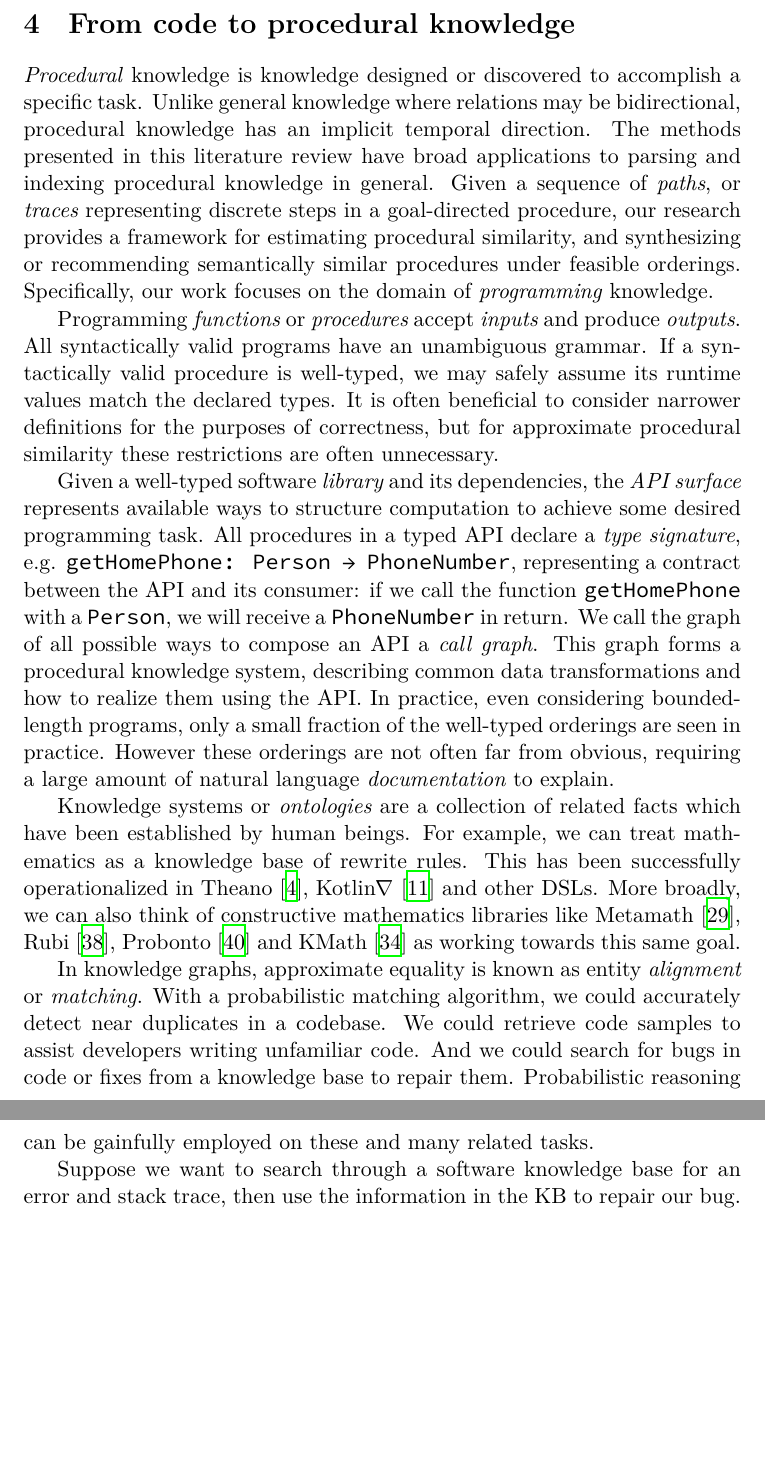
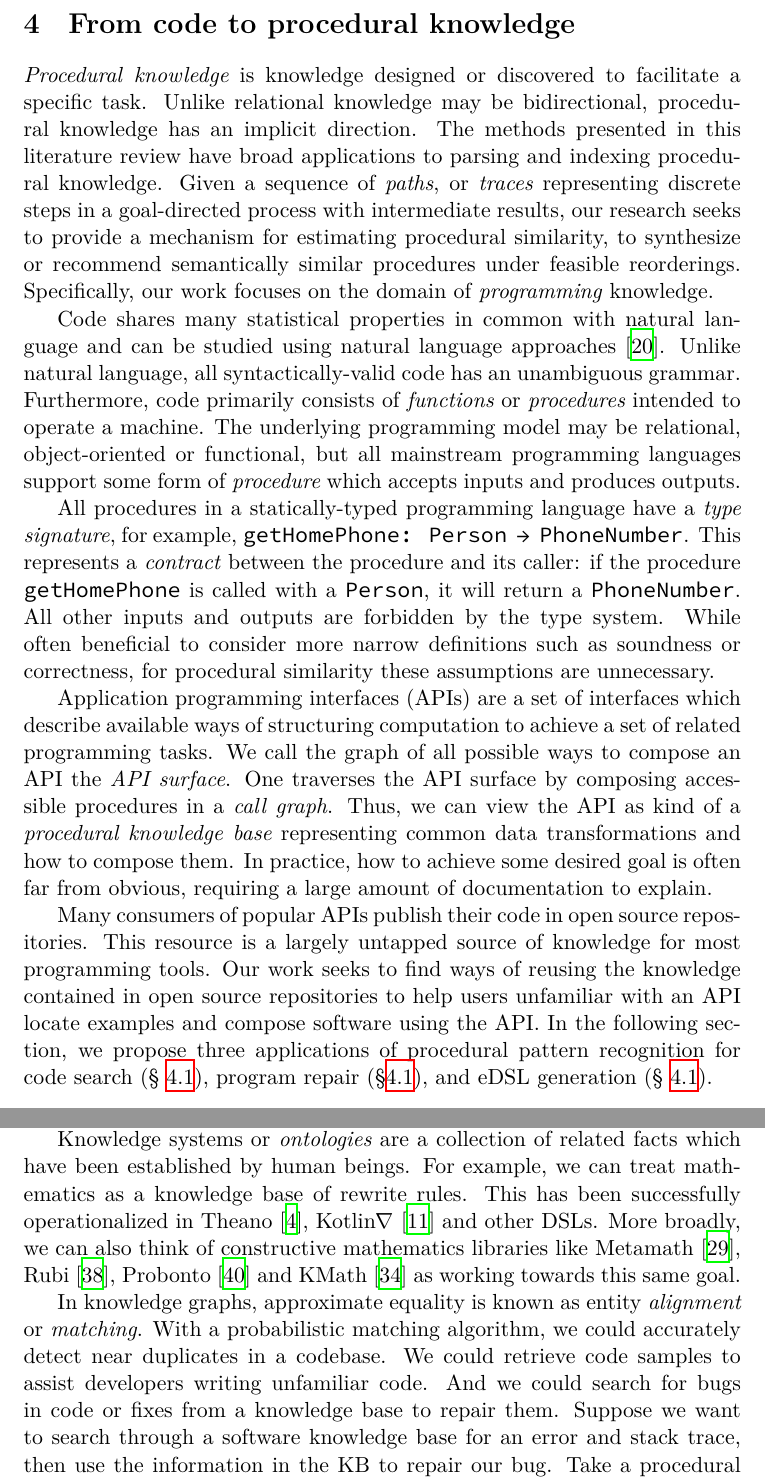
Before and after one commit to breandan/breandan, a LaTeX problem sheet (paperwork/exam_proposal.tex): two parts of pages 16 and 17 of 22 before the commit and two parts of pages 16 and 18 of 22 after it, joined at a grey line, cut so that both start at the same text, the shorter picture padded with empty space. Compiled offline with XeLaTeX.

Commit message:
finish section 4 intro

```diff
--- a/paperwork/exam_proposal.tex
+++ b/paperwork/exam_proposal.tex
@@ -1201,14 +1201,13 @@
 
     \pagebreak\section{From code to procedural knowledge}\label{sec:applications}
 
-    \textit{Procedural} knowledge is knowledge designed or discovered to accomplish a specific task. Unlike general knowledge where relations may be bidirectional, procedural knowledge has an implicit temporal direction. The methods presented in this literature review have broad applications to parsing and indexing procedural knowledge in general. Given a sequence of \textit{paths}, or \textit{traces} representing discrete steps in a goal-directed procedure, our research provides a framework for estimating procedural similarity, and synthesizing or recommending semantically similar procedures under feasible orderings. Specifically, our work focuses on the domain of \textit{programming} knowledge.
+    \textit{Procedural knowledge} is knowledge designed or discovered to facilitate a specific task. Unlike relational knowledge may be bidirectional, procedural knowledge has an implicit direction. The methods presented in this literature review have broad applications to parsing and indexing procedural knowledge. Given a sequence of \textit{paths}, or \textit{traces} representing discrete steps in a goal-directed process with intermediate results, our research seeks to provide a mechanism for estimating procedural similarity, to synthesize or recommend semantically similar procedures under feasible reorderings. Specifically, our work focuses on the domain of \textit{programming} knowledge.
 
-    Programming \textit{functions} or \textit{procedures} accept \textit{inputs} and produce \textit{outputs}. All syntactically valid programs have an unambiguous grammar. If a syntactically valid procedure is well-typed, we may safely assume its runtime values match the declared types. It is often beneficial to consider narrower definitions for the purposes of correctness, but for approximate procedural similarity these restrictions are often unnecessary.
+    Code shares many statistical properties in common with natural language and can be studied using natural language approaches~\cite{hindle2012naturalness}. Unlike natural language, all syntactically-valid code has an unambiguous grammar. Furthermore, code primarily consists of \textit{functions} or \textit{procedures} intended to operate a machine. The underlying programming model may be relational, object-oriented or functional, but all mainstream programming languages support some form of \textit{procedure} which accepts inputs and produces outputs.
 
-    Given a well-typed software \textit{library} and its dependencies, the \textit{API surface} represents available ways to structure computation to achieve some desired programming task. All procedures in a typed API declare a \textit{type signature}, e.g. \texttt{getHomePhone: Person → PhoneNumber}, representing a contract between the API and its consumer: if we call the function \texttt{getHomePhone} with a \texttt{Person}, we will receive a \texttt{PhoneNumber} in return. We call the graph of all possible ways to compose an API a \textit{call graph}. This graph forms a procedural knowledge system, describing common data transformations and how to realize them using the API. In practice, even considering bounded-length programs, only a small fraction of the well-typed orderings are seen in practice. However these orderings are not often far from obvious, requiring a large amount of natural language \textit{documentation} to explain.
+    All procedures in a statically-typed programming language have a \textit{type signature}, for example, \texttt{getHomePhone: Person → PhoneNumber}. This represents a \textit{contract} between the procedure and its caller: if the procedure \texttt{getHomePhone} is called with a \texttt{Person}, it will return a \texttt{PhoneNumber}. All other inputs and outputs are forbidden by the type system. While often beneficial to consider more narrow definitions such as soundness or correctness, for procedural similarity these assumptions are unnecessary.
 
-    Knowledge systems or \textit{ontologies} are a collection of related facts which have been established by human beings. For example, we can treat mathematics as a knowledge base of rewrite rules. This has been successfully operationalized in Theano~\citep{bergstra2010theano}, Kotlin$\nabla$~\citep{considine2019kotlingrad} and other DSLs. More broadly, we can also think of constructive mathematics libraries like Metamath~\citep{megill2006metamath}, Rubi~\citep{rich2009knowledge}, Probonto~\citep{swat2016probonto} and KMath~\citep{nozik2019kotlin} as working towards this same goal.
+    Application programming interfaces (APIs) are a set of interfaces which describe available ways of structuring computation to achieve a set of related programming tasks. We call the graph of all possible ways to compose an API the \textit{API surface}. One traverses the API surface by composing accessible procedures in a \textit{call graph}. Thus, we can view the API as kind of a \textit{procedural knowledge base} representing common data transformations and how to compose them. In practice, how to achieve some desired goal is often far from obvious, requiring a large amount of documentation to explain.
 
-    In knowledge graphs, approximate equality is known as entity \textit{alignment} or \textit{matching}. With a probabilistic matching algorithm, we could accurately detect near duplicates in a codebase. We could retrieve code samples to assist developers writing unfamiliar code. And we could search for bugs in code or fixes from a knowledge base to repair them. Probabilistic reasoning can be gainfully employed on these and many related tasks.
+    Many consumers of popular APIs publish their code in open source repositories. This resource is a largely untapped source of knowledge for most programming tools. Our work seeks to find ways of reusing the knowledge contained in open source repositories to help users unfamiliar with an API locate examples and compose software using the API. In the following section, we propose three applications of procedural pattern recognition for code search (\S~\ref{subsec:code-search}), program repair (\S\ref{subsec:code-search}), and eDSL generation (\S~\ref{subsec:code-search}).
 
-    Suppose we want to search through a software knowledge base for an error and stack trace, then use the information in the KB to repair our bug.
@@ -1251,6 +1246,9 @@
 
     Instead of the translating these ideas from scratch, coders should step back and think: Is it possible to just encode the axioms and enough knowledge to derive a family of algorithms, then let the compiler derive the most appropriate procedure for computing some desired quantity? A good compiler could use a database of facts to optimize computation graphs, e.g. for latency or numerical stability.
 
+    Knowledge systems or \textit{ontologies} are a collection of related facts which have been established by human beings. For example, we can treat mathematics as a knowledge base of rewrite rules. This has been successfully operationalized in Theano~\citep{bergstra2010theano}, Kotlin$\nabla$~\citep{considine2019kotlingrad} and other DSLs. More broadly, we can also think of constructive mathematics libraries like Metamath~\citep{megill2006metamath}, Rubi~\citep{rich2009knowledge}, Probonto~\citep{swat2016probonto} and KMath~\citep{nozik2019kotlin} as working towards this same goal.
+
+    In knowledge graphs, approximate equality is known as entity \textit{alignment} or \textit{matching}. With a probabilistic matching algorithm, we could accurately detect near duplicates in a codebase. We could retrieve code samples to assist developers writing unfamiliar code. And we could search for bugs in code or fixes from a knowledge base to repair them. Suppose we want to search through a software knowledge base for an error and stack trace, then use the information in the KB to repair our bug.
     Take a procedural knowledge base, generate a DSL from it.
 
     \pagebreak \section{Acknowledgements}
```
Also changed, not shown: paperwork/exam_proposal.pdf, paperwork/exam_proposal.tex (14 more changed lines).
